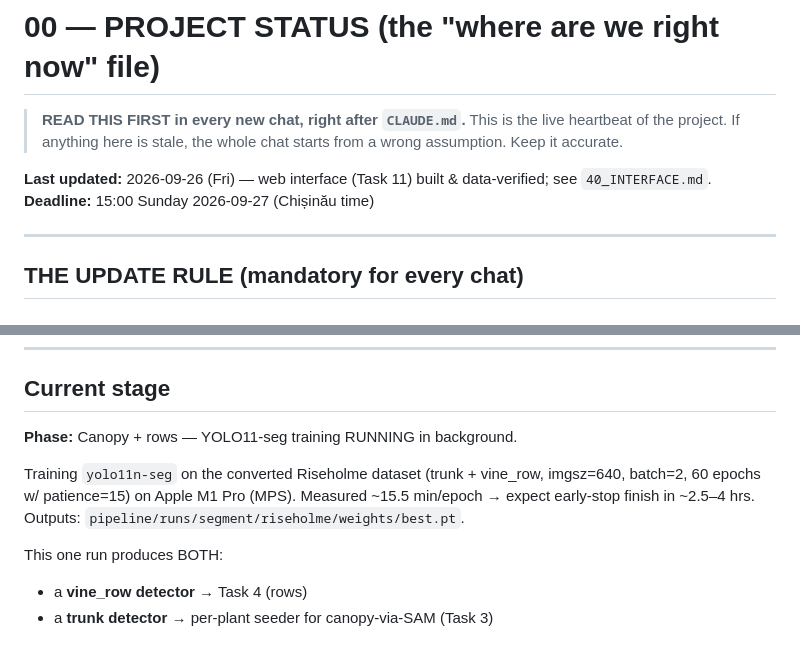
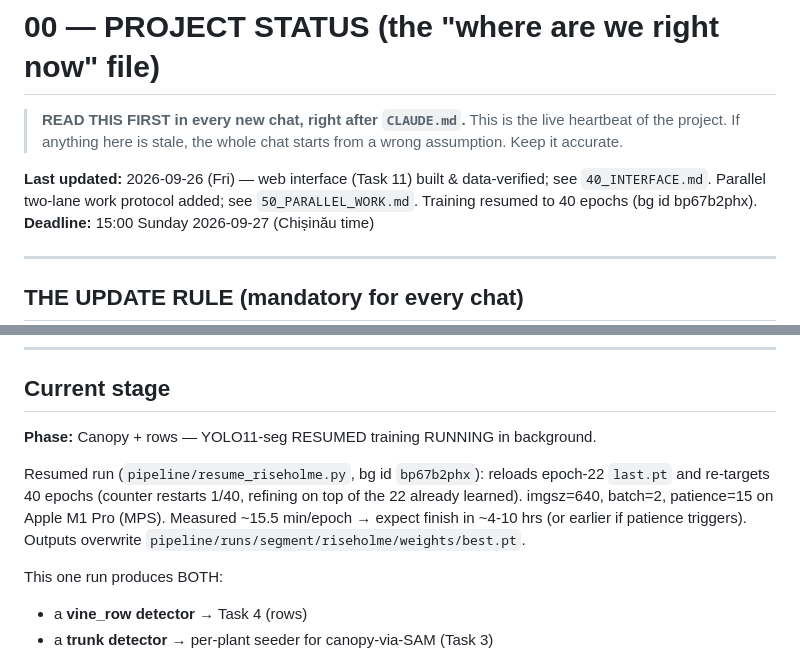
Before and after one commit to lukabatoni/Gigahack_Vineyard, a Markdown page: docs_state/00_STATUS.md, 2 parts joined by grey strips. Rendered like a GitHub page.

```diff
--- a/docs_state/00_STATUS.md
+++ b/docs_state/00_STATUS.md
@@ -4,7 +4,7 @@
 > This is the live heartbeat of the project. If anything here is stale, the whole
 > chat starts from a wrong assumption. Keep it accurate.
 
-**Last updated:** 2026-09-26 (Fri) — web interface (Task 11) built & data-verified; see `40_INTERFACE.md`.
+**Last updated:** 2026-09-26 (Fri) — web interface (Task 11) built & data-verified; see `40_INTERFACE.md`. Parallel two-lane work protocol added; see `50_PARALLEL_WORK.md`. Training resumed to 40 epochs (bg id bp67b2phx).
 **Deadline:** 15:00 Sunday 2026-09-27 (Chișinău time)
 
 ---
@@ -26,12 +26,13 @@
 
 ## Current stage
 
-**Phase:** Canopy + rows — YOLO11-seg training RUNNING in background.
+**Phase:** Canopy + rows — YOLO11-seg RESUMED training RUNNING in background.
 
-Training `yolo11n-seg` on the converted Riseholme dataset (trunk + vine_row,
-imgsz=640, batch=2, 60 epochs w/ patience=15) on Apple M1 Pro (MPS).
-Measured ~15.5 min/epoch → expect early-stop finish in ~2.5–4 hrs.
-Outputs: `pipeline/runs/segment/riseholme/weights/best.pt`.
+Resumed run (`pipeline/resume_riseholme.py`, bg id `bp67b2phx`): reloads epoch-22
+`last.pt` and re-targets 40 epochs (counter restarts 1/40, refining on top of the 22
+already learned). imgsz=640, batch=2, patience=15 on Apple M1 Pro (MPS).
+Measured ~15.5 min/epoch → expect finish in ~4-10 hrs (or earlier if patience triggers).
+Outputs overwrite `pipeline/runs/segment/riseholme/weights/best.pt`.
 
 This one run produces BOTH:
 - a **vine_row detector** → Task 4 (rows)
```
Also changed, not shown: docs_state/50_PARALLEL_WORK.md (added, +265 -0 lines).
